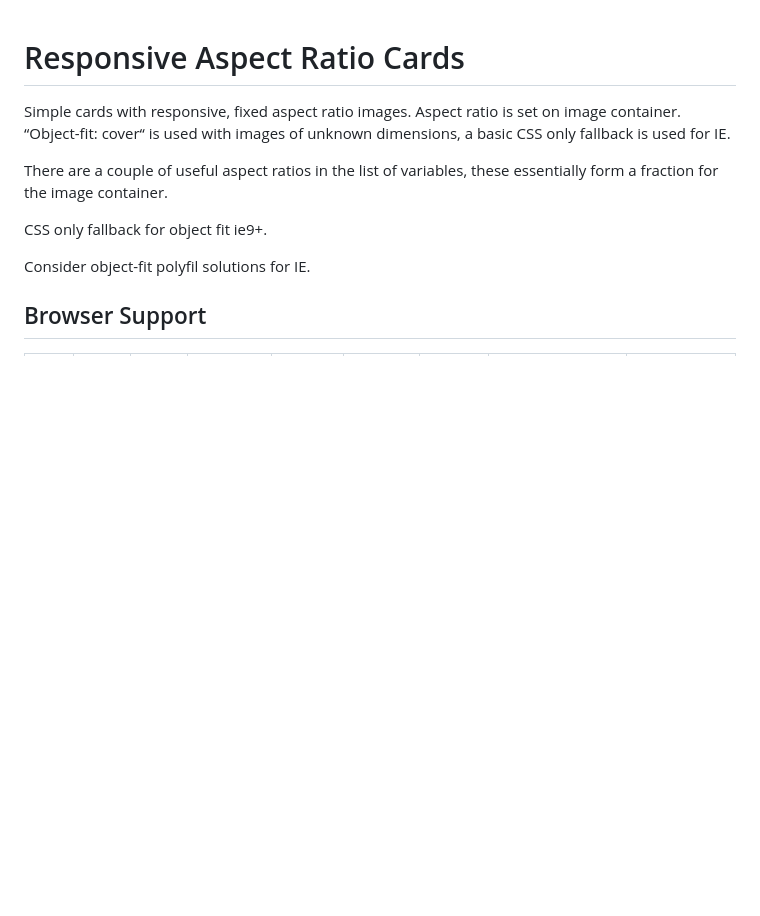
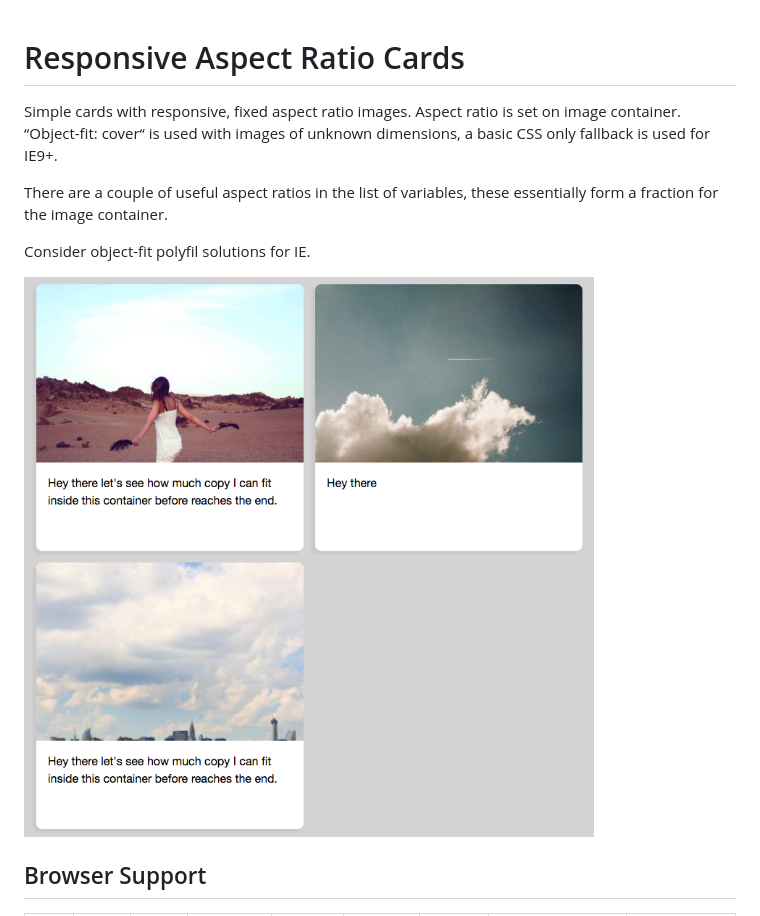
Before and after one commit to davidbullock/responsive-aspect-ratio-cards, a Markdown page: README.md, the part around the change. GitHub-like rendering; pictures changed too: img/preview-responsive-aspect-ratio-cards.png (added); blank space fills up the shorter version.

Commit message:
Readme update, screenshot added.
See what’s in the box.

```diff
--- a/README.md
+++ b/README.md
@@ -1,12 +1,12 @@
 # Responsive Aspect Ratio Cards
 
-Simple cards with responsive, fixed aspect ratio images. Aspect ratio is set on image container. “Object-fit: cover“ is used with images of unknown dimensions, a basic CSS only fallback is used for IE.
+Simple cards with responsive, fixed aspect ratio images. Aspect ratio is set on image container. “Object-fit: cover“ is used with images of unknown dimensions, a basic CSS only fallback is used for IE9+.
 
 There are a couple of useful aspect ratios in the list of variables, these essentially form a fraction for the image container.
 
-CSS only fallback for object fit ie9+.
+Consider object-fit polyfil solutions for IE.
 
-Consider object-fit polyfil solutions for IE.
+![Preview Responsive Aspect Ratio Cards](/img/preview-responsive-aspect-ratio-cards.png?raw=true)
 
 ## Browser Support
 
```
